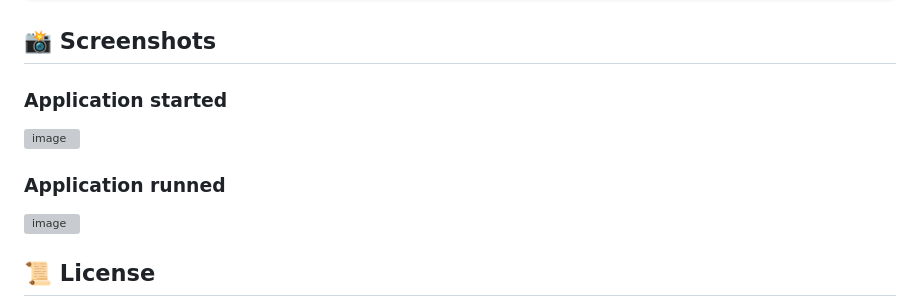
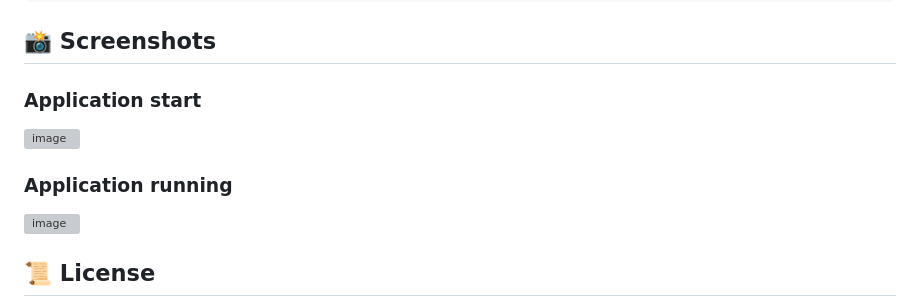
Before and after one commit to pmoschos/PythonScripts, a Markdown page: 15.weather_api/README.md, the part around one of its changes. GitHub-like rendering; grey boxes are pictures that could not be loaded.

Commit message:
53th commit

````diff
--- a/15.weather_api/README.md
+++ b/15.weather_api/README.md
@@ -50,10 +50,10 @@ python weather_api.py
 ```
 
 ## 📸 Screenshots
-### Application started
+### Application start
 ![image](https://github.com/pmoschos/pmoschos/assets/133533759/3b753405-adcf-45bc-80f8-089404236cb1)
 
-### Application runned
+### Application running
 ![image](https://github.com/pmoschos/pmoschos/assets/133533759/8cace95c-16b2-492f-a6a5-cdd4567bf845)
 
 ## 📜 License
````
Also changed, not shown: other parts of 15.weather_api/README.md (+1 -1 lines).
